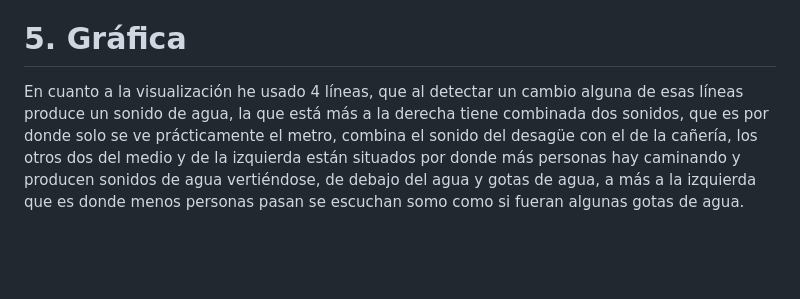
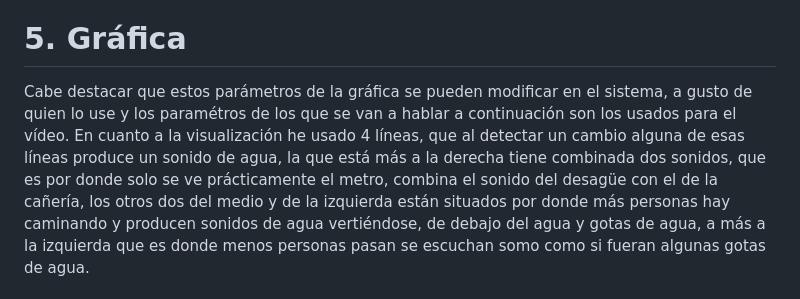
Before and after one commit to hugosmontoya/T06_SONIDOS, a Markdown page: README.md, the part around the change. GitHub-like rendering; blank space fills up the shorter version.

```diff
--- a/README.md
+++ b/README.md
@@ -29,6 +29,7 @@ El sonido del fondo está al máximo para que se pueda apreciar ese sonido de m
 El pasa-bajos y el reverb están a un nivel medio, para que se escuche mejor el sonido original que ese de agua, al cambiar el parámetro pasa-bajos y el reverb deja de sonar como el sonido original y parece más un sonido irreconocible.
 
 # 5. Gráfica
+Cabe destacar que estos parámetros de la gráfica se pueden modificar en el sistema, a gusto de quien lo use y los paramétros de los que se van a hablar a continuación son los usados para el vídeo.
 En cuanto a la visualización he usado 4 líneas, que al detectar un cambio alguna de esas líneas produce un sonido de agua, la que está más a la derecha tiene combinada dos sonidos, que es por donde solo se ve prácticamente el metro, combina el sonido del desagüe con el de la cañería, los otros dos del medio y de la izquierda están situados por donde más personas hay caminando y producen sonidos de agua vertiéndose, de debajo del agua y gotas de agua, a más a la izquierda que es donde menos personas pasan se escuchan somo como si fueran algunas gotas de agua.
 
 # 6. Reflexión
```
